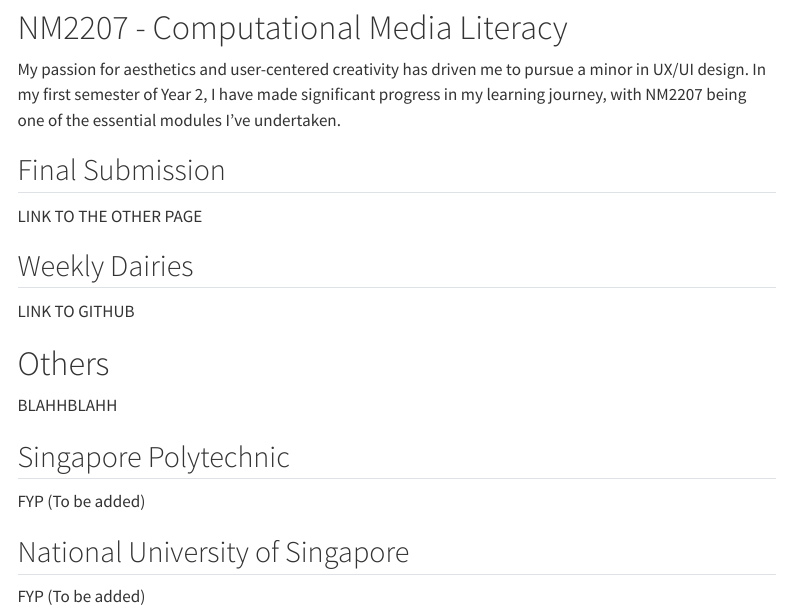
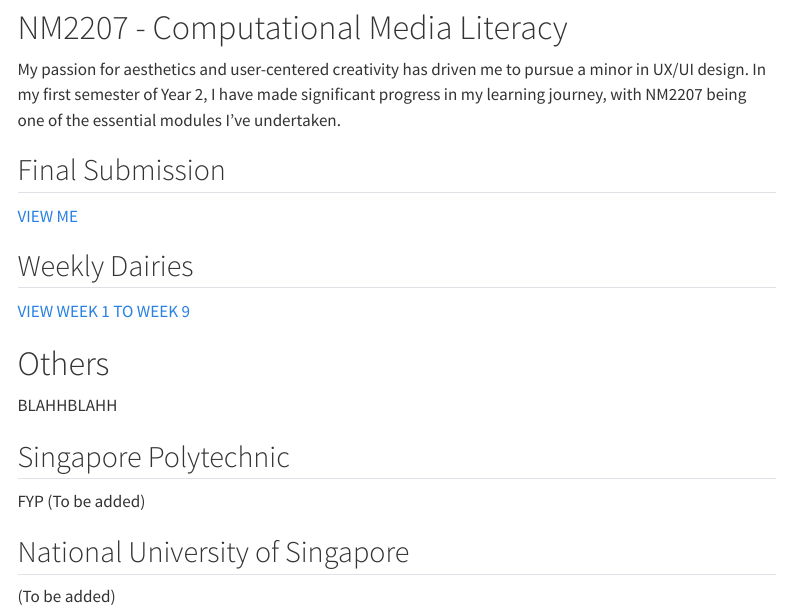
Before and after one commit to ShericaChua/ShericaChua.github.io, a Quarto document (index.qmd): the page in a window 1100 px wide, from 190 px down. Rendered offline with R 4.5, knitr and Pandoc in place of Quarto, with nearby package versions; menus at the side of the page are left out.

Commit message:
add infos

```diff
--- a/index.qmd
+++ b/index.qmd
@@ -14,11 +14,11 @@
 
 ## Final Submission
 
-LINK TO THE OTHER PAGE
+[VIEW ME](https://shericachua.github.io/NM2207-Week9_Final.html)
 
 ## Weekly Dairies
 
-LINK TO GITHUB
+[VIEW WEEK 1 TO WEEK 9](https://github.com/ShericaChua/NM2207)
 
 # Others
 
@@ -30,4 +30,4 @@
 
 ## National University of Singapore
 
-FYP (To be added)
+(To be added)
```
Also changed, not shown: .quarto/idx/index.qmd.json, docs/search.json, 4 other files.
